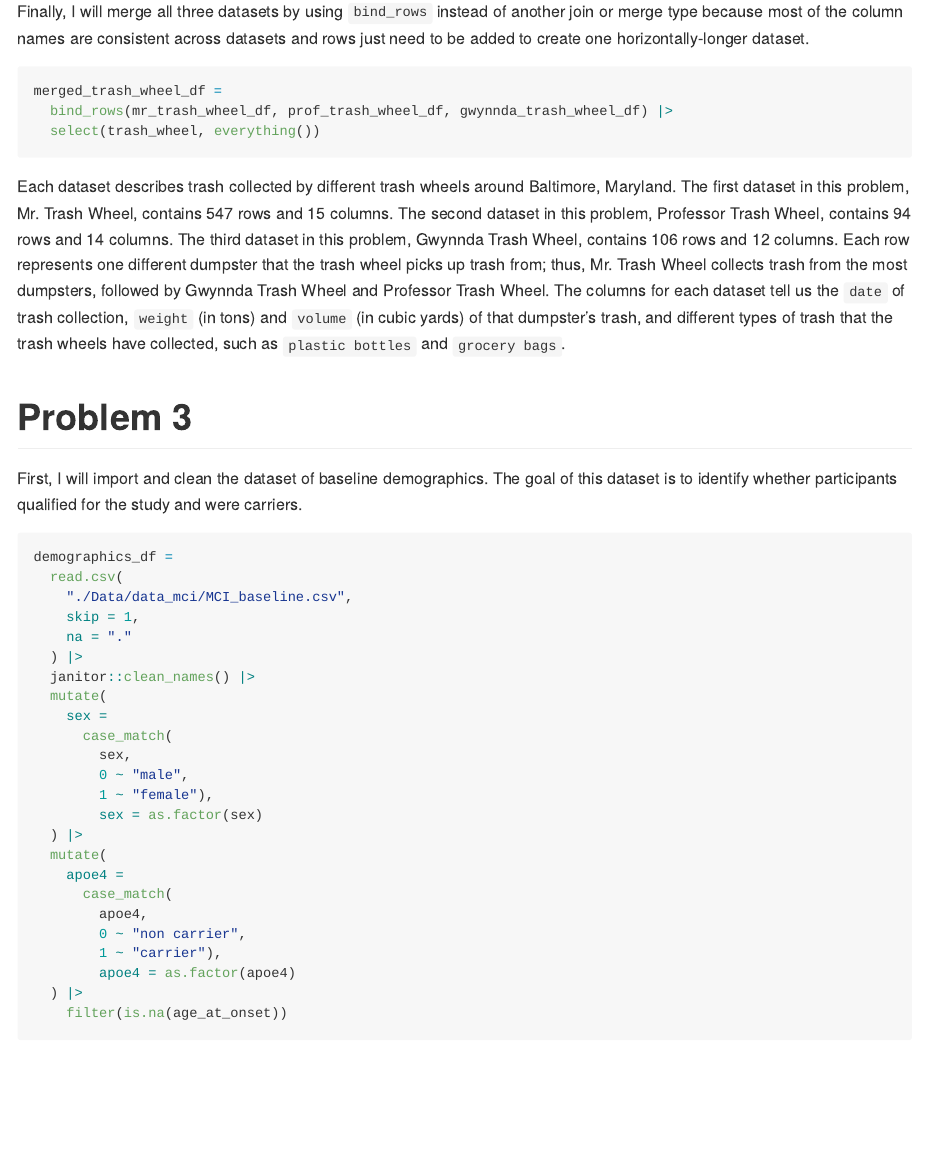
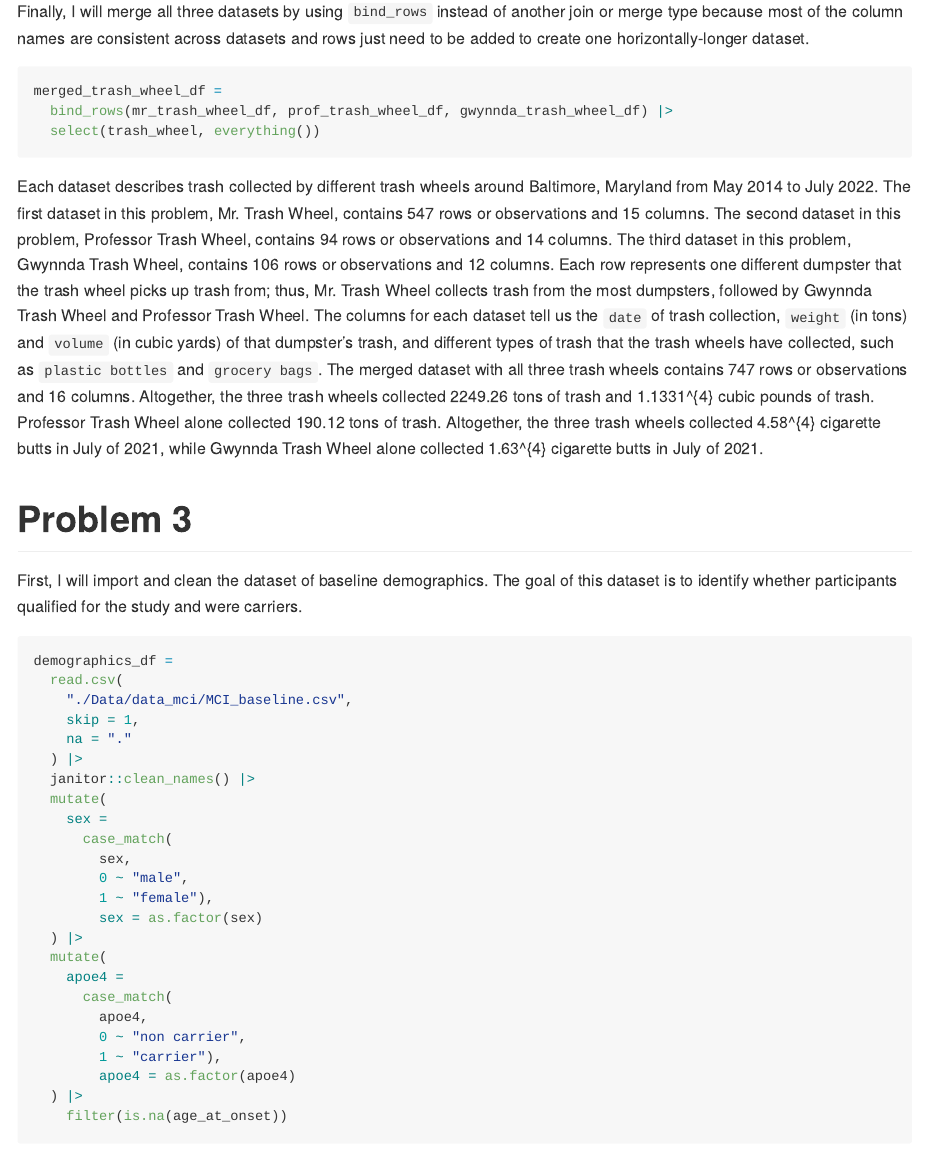
Before and after one commit to smoothiesarah/p8105_hw2_smy2122, an R Markdown document (p8105_hw2_smy2122.Rmd): the page in a window 1100 px wide, from 3390 px down. The pictures show the output file p8105_hw2_smy2122.md that the author committed with the source, drawn offline in the style of GitHub.

Commit message:
finished problem 2 (hopefully!)

````diff
--- a/p8105_hw2_smy2122.Rmd
+++ b/p8105_hw2_smy2122.Rmd
@@ -169,7 +169,7 @@ merged_trash_wheel_df =
   select(trash_wheel, everything())
 ```
 
-Each dataset describes trash collected by different trash wheels around Baltimore, Maryland. The first dataset in this problem, Mr. Trash Wheel, contains `r nrow(mr_trash_wheel_df)` rows and `r ncol(mr_trash_wheel_df)` columns. The second dataset in this problem, Professor Trash Wheel, contains `r nrow(prof_trash_wheel_df)` rows and `r ncol(prof_trash_wheel_df)` columns. The third dataset in this problem, Gwynnda Trash Wheel, contains `r nrow(gwynnda_trash_wheel_df)` rows and `r ncol(gwynnda_trash_wheel_df)` columns. Each row represents one different dumpster that the trash wheel picks up trash from; thus, Mr. Trash Wheel collects trash from the most dumpsters, followed by Gwynnda Trash Wheel and Professor Trash Wheel. The columns for each dataset tell us the `date` of trash collection, `weight` (in tons) and `volume` (in cubic yards) of that dumpster's trash, and different types of trash that the trash wheels have collected, such as `plastic bottles` and `grocery bags`.
+Each dataset describes trash collected by different trash wheels around Baltimore, Maryland from May 2014 to July 2022. The first dataset in this problem, Mr. Trash Wheel, contains `r nrow(mr_trash_wheel_df)` rows or observations and `r ncol(mr_trash_wheel_df)` columns. The second dataset in this problem, Professor Trash Wheel, contains `r nrow(prof_trash_wheel_df)` rows or observations and `r ncol(prof_trash_wheel_df)` columns. The third dataset in this problem, Gwynnda Trash Wheel, contains `r nrow(gwynnda_trash_wheel_df)` rows or observations and `r ncol(gwynnda_trash_wheel_df)` columns. Each row represents one different dumpster that the trash wheel picks up trash from; thus, Mr. Trash Wheel collects trash from the most dumpsters, followed by Gwynnda Trash Wheel and Professor Trash Wheel. The columns for each dataset tell us the `date` of trash collection, `weight` (in tons) and `volume` (in cubic yards) of that dumpster's trash, and different types of trash that the trash wheels have collected, such as `plastic bottles` and `grocery bags`. The merged dataset with all three trash wheels contains `r nrow(merged_trash_wheel_df)` rows or observations and `r ncol(merged_trash_wheel_df)` columns. Altogether, the three trash wheels collected `r sum(pull(merged_trash_wheel_df, weight))` tons of trash and `r sum(pull(merged_trash_wheel_df, volume))` cubic pounds of trash. Professor Trash Wheel alone collected `r filter(merged_trash_wheel_df, trash_wheel == "professor trash wheel") |> pull(weight) |> sum()` tons of trash. Altogether, the three trash wheels collected `r filter(merged_trash_wheel_df, month == "July", year == 2021) |> pull(cigarette_butts) |> sum()` cigarette butts in July of 2021, while Gwynnda Trash Wheel alone collected `r filter(merged_trash_wheel_df, month == "July", year == 2021, trash_wheel == "gwynnda trash wheel") |> pull(cigarette_butts) |> sum()` cigarette butts in July of 2021.
 
 # Problem 3
 
````
Also changed, not shown: p8105_hw2_smy2122.md, 1 other file.
